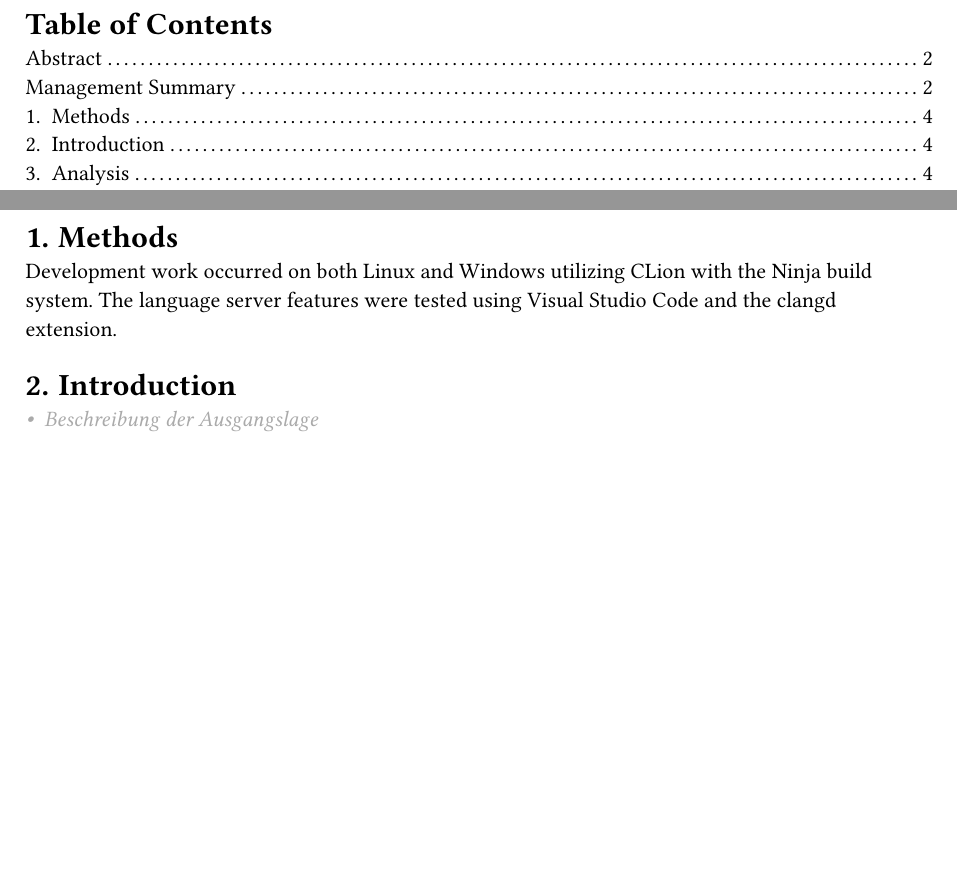
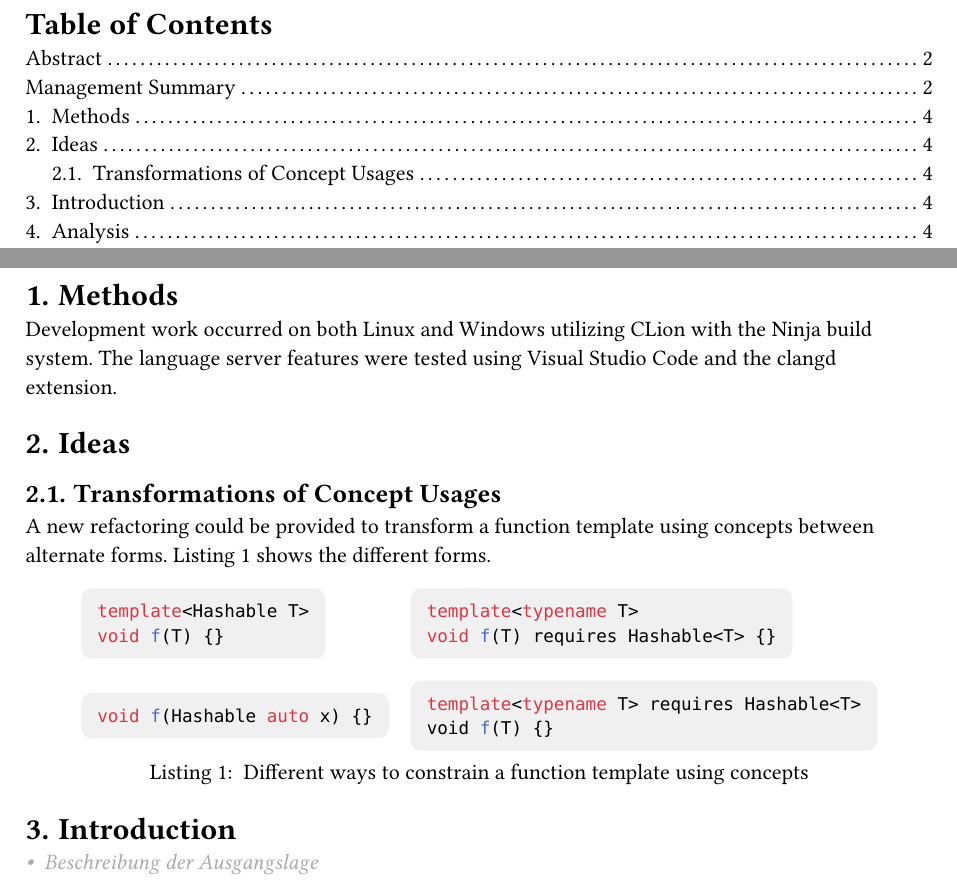
Before and after one commit to sa-concept-refactoring/doc, a Typst document (main.typ): two parts of pages 3 and 4 of 9, joined at a grey line, cut so that both start at the same text, the shorter picture padded with empty space. Compiled offline with Typst 0.15.

Commit message:
Add idea

````diff
--- a/main.typ
+++ b/main.typ
@@ -40,3 +40,14 @@ SG-I)
 = Methods
 Development work occurred on both Linux and Windows utilizing CLion with the Ninja build system.
 The language server features were tested using Visual Studio Code and the clangd extension.
+
+= Ideas
+
+== Transformations of Concept Usages
+
+A new refactoring could be provided to transform a function template using concepts between alternate forms.
+@transformation_idea_listing shows the different forms.
+
+#figure(
+  grid(
+    columns: (auto, auto),
@@ -43,3 +63,23 @@ The language server features were tested using Visual Studio Code and the clangd
+      template<typename T>
+      void f(T) requires Hashable<T> {}
+      ```
+    ],
+    align(start + horizon)[
+      ```cpp
+      void f(Hashable auto x) {}
+      ```
+    ],
+    align(start + horizon)[
+      ```cpp
+      template<typename T> requires Hashable<T>
+      void f(T) {}
+      ```
+    ],
+  ),
+  caption: [
+    Different ways to constrain a function template using concepts
+  ],
+) <transformation_idea_listing>
 
 = Introduction
 
````
Also changed, not shown: main.typ (9 more changed lines).
